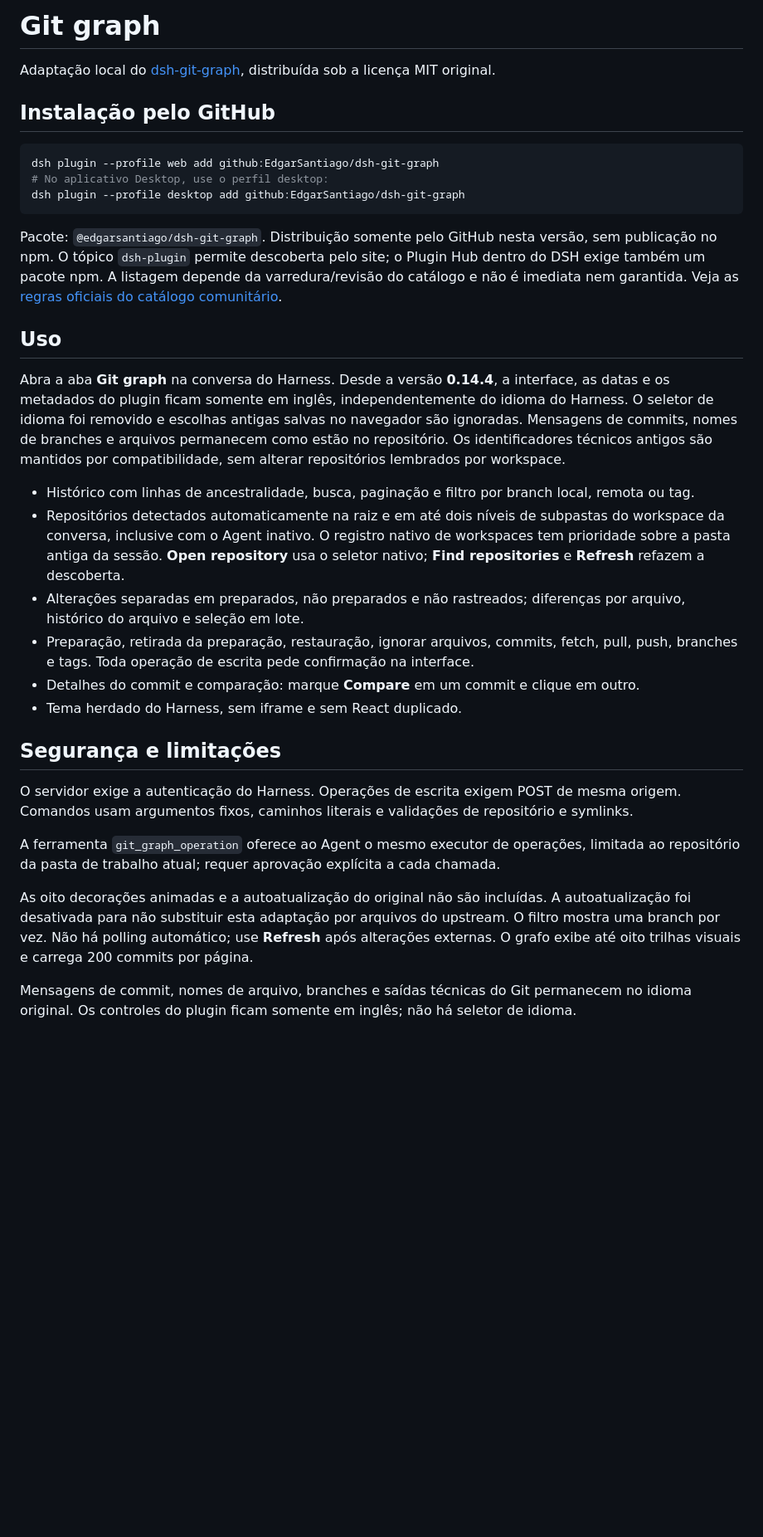
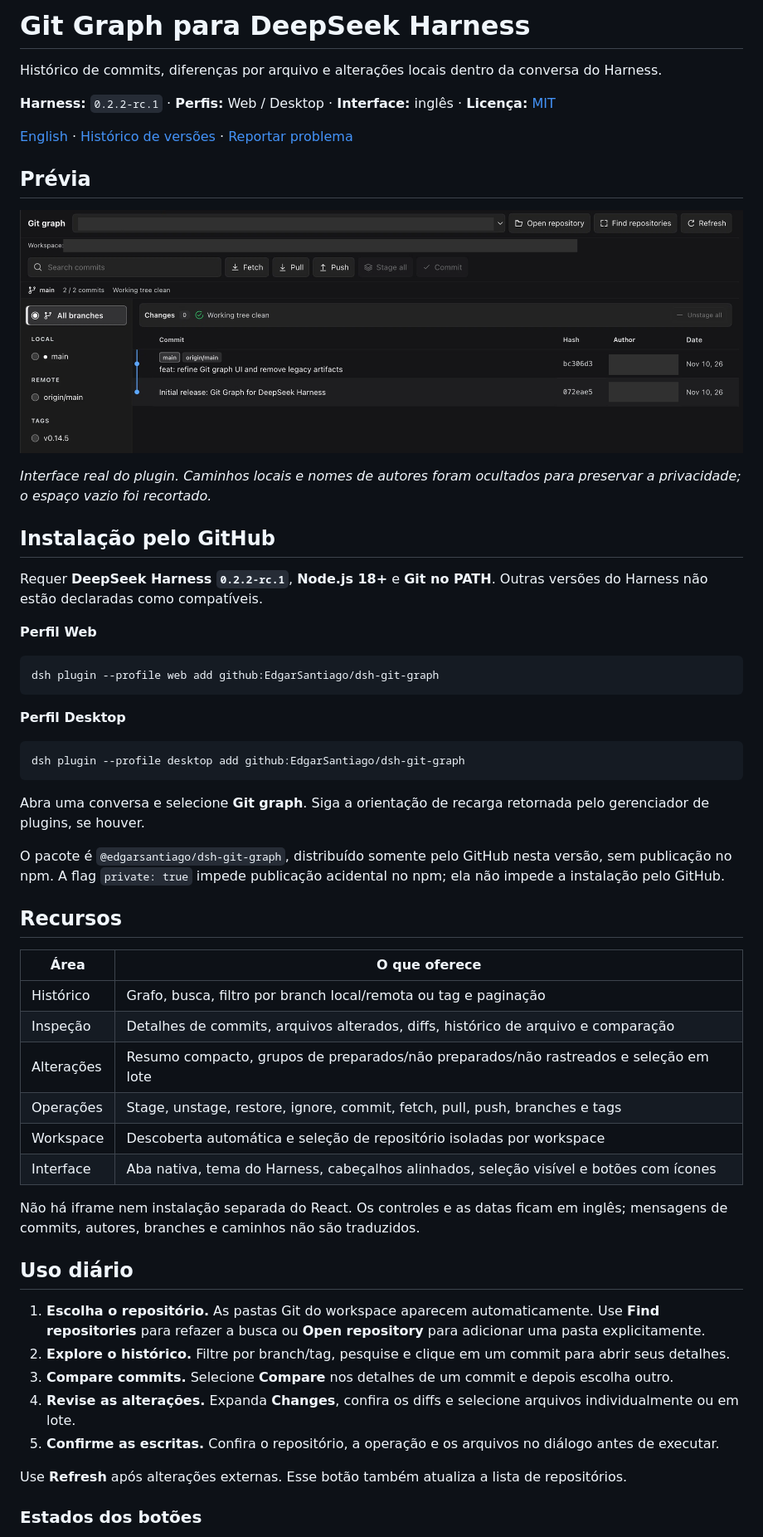
Before and after one commit to EdgarSantiago/dsh-git-graph, a Markdown page: README_PTBR.md, the part around one of its changes. Shown at 83% size. GitHub-like rendering; pictures changed too: docs/images/git-graph-overview.png (added); blank space fills up the shorter version.

````diff
--- a/README_PTBR.md
+++ b/README_PTBR.md
@@ -1,35 +1,59 @@
-# Git graph
+# Git Graph para DeepSeek Harness
 
-Adaptação local do [dsh-git-graph](https://github.com/1841220388zzzcccxxx-star/dsh-git-graph), distribuída sob a licença MIT original.
+Histórico de commits, diferenças por arquivo e alterações locais dentro da conversa do Harness.
+
+**Harness:** `0.2.2-rc.1` · **Perfis:** Web / Desktop · **Interface:** inglês · **Licença:** [MIT](./LICENSE)
+
+[English](./README.md) · [Histórico de versões](./CHANGELOG.md) · [Reportar problema](https://github.com/EdgarSantiago/dsh-git-graph/issues)
+
+## Prévia
+
+![Git Graph com filtros de branches, painel compacto de alterações e histórico alinhado](./docs/images/git-graph-overview.png)
+
+*Interface real do plugin. Caminhos locais e nomes de autores foram ocultados para preservar a privacidade; o espaço vazio foi recortado.*
 
 ## Instalação pelo GitHub
 
+Requer **DeepSeek Harness `0.2.2-rc.1`**, **Node.js 18+** e **Git no PATH**. Outras versões do Harness não estão declaradas como compatíveis.
+
+**Perfil Web**
+
 ```sh
 dsh plugin --profile web add github:EdgarSantiago/dsh-git-graph
-# No aplicativo Desktop, use o perfil desktop:
+```
+
+**Perfil Desktop**
+
+```sh
 dsh plugin --profile desktop add github:EdgarSantiago/dsh-git-graph
 ```
 
-Pacote: `@edgarsantiago/dsh-git-graph`. Distribuição somente pelo GitHub nesta versão, sem publicação no npm. O tópico `dsh-plugin` permite descoberta pelo site; o Plugin Hub dentro do DSH exige também um pacote npm. A listagem depende da varredura/revisão do catálogo e não é imediata nem garantida. Veja as [regras oficiais do catálogo comunitário](https://dsh-plugin.org/submit).
+Abra uma conversa e selecione **Git graph**. Siga a orientação de recarga retornada pelo gerenciador de plugins, se houver.
 
-## Uso
+O pacote é `@edgarsantiago/dsh-git-graph`, distribuído somente pelo GitHub nesta versão, sem publicação no npm. A flag `private: true` impede publicação acidental no npm; ela não impede a instalação pelo GitHub.
 
-Abra a aba **Git graph** na conversa do Harness. Desde a versão **0.14.4**, a interface, as datas e os metadados do plugin ficam somente em inglês, independentemente do idioma do Harness. O seletor de idioma foi removido e escolhas antigas salvas no navegador são ignoradas. Mensagens de commits, nomes de branches e arquivos permanecem como estão no repositório. Os identificadores técnicos antigos são mantidos por compatibilidade, sem alterar repositórios lembrados por workspace.
+## Recursos
 
-- Histórico com linhas de ancestralidade, busca, paginação e filtro por branch local, remota ou tag.
-- Repositórios detectados automaticamente na raiz e em até dois níveis de subpastas do workspace da conversa, inclusive com o Agent inativo. O registro nativo de workspaces tem prioridade sobre a pasta antiga da sessão. **Open repository** usa o seletor nativo; **Find repositories** e **Refresh** refazem a descoberta.
-- Alterações separadas em preparados, não preparados e não rastreados; diferenças por arquivo, histórico do arquivo e seleção em lote.
-- Preparação, retirada da preparação, restauração, ignorar arquivos, commits, fetch, pull, push, branches e tags. Toda operação de escrita pede confirmação na interface.
-- Detalhes do commit e comparação: marque **Compare** em um commit e clique em outro.
-- Tema herdado do Harness, sem iframe e sem React duplicado.
+| Área | O que oferece |
+| --- | --- |
+| Histórico | Grafo, busca, filtro por branch local/remota ou tag e paginação |
+| Inspeção | Detalhes de commits, arquivos alterados, diffs, histórico de arquivo e comparação |
+| Alterações | Resumo compacto, grupos de preparados/não preparados/não rastreados e seleção em lote |
+| Operações | Stage, unstage, restore, ignore, commit, fetch, pull, push, branches e tags |
+| Workspace | Descoberta automática e seleção de repositório isoladas por workspace |
+| Interface | Aba nativa, tema do Harness, cabeçalhos alinhados, seleção visível e botões com ícones |
 
-## Segurança e limitações
+Não há iframe nem instalação separada do React. Os controles e as datas ficam em inglês; mensagens de commits, autores, branches e caminhos não são traduzidos.
 
-O servidor exige a autenticação do Harness. Operações de escrita exigem POST de mesma origem. Comandos usam argumentos fixos, caminhos literais e validações de repositório e symlinks.
+## Uso diário
 
-A ferramenta `git_graph_operation` oferece ao Agent o mesmo executor de operações, limitada ao repositório da pasta de trabalho atual; requer aprovação explícita a cada chamada.
+1. **Escolha o repositório.** As pastas Git do workspace aparecem automaticamente. Use **Find repositories** para refazer a busca ou **Open repository** para adicionar uma pasta explicitamente.
+2. **Explore o histórico.** Filtre por branch/tag, pesquise e clique em um commit para abrir seus detalhes.
+3. **Compare commits.** Selecione **Compare** nos detalhes de um commit e depois escolha outro.
+4. **Revise as alterações.** Expanda **Changes**, confira os diffs e selecione arquivos individualmente ou em lote.
+5. **Confirme as escritas.** Confira o repositório, a operação e os arquivos no diálogo antes de executar.
 
-As oito decorações animadas e a autoatualização do original não são incluídas. A autoatualização foi desativada para não substituir esta adaptação por arquivos do upstream. O filtro mostra uma branch por vez. Não há polling automático; use **Refresh** após alterações externas. O grafo exibe até oito trilhas visuais e carrega 200 commits por página.
+Use **Refresh** após alterações externas. Esse botão também atualiza a lista de repositórios.
 
-Mensagens de commit, nomes de arquivo, branches e saídas técnicas do Git permanecem no idioma original. Os controles do plugin ficam somente em inglês; não há seletor de idioma.
+### Estados dos botões
 
````
Also changed, not shown: other parts of README_PTBR.md (+47 -11 lines), README.md (+82 -60 lines), 1 other file.
